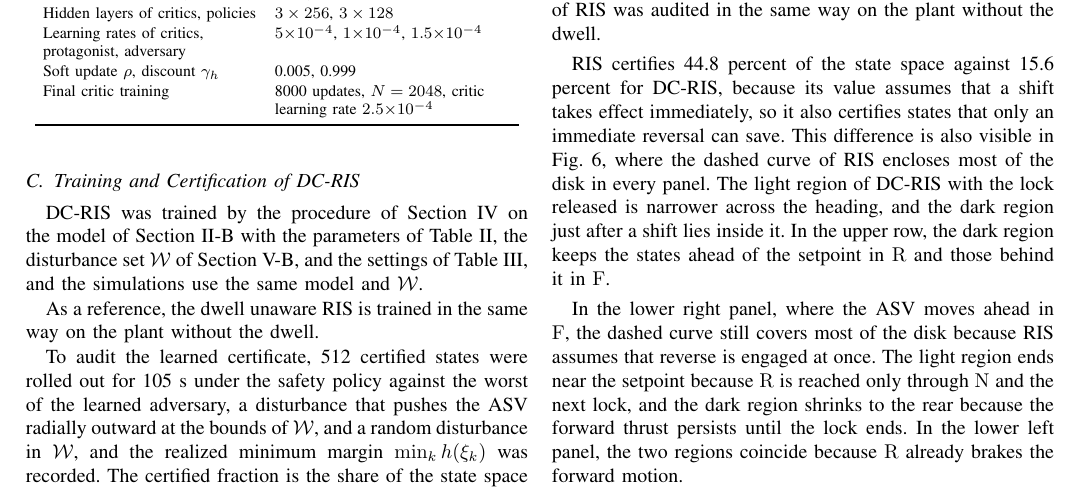
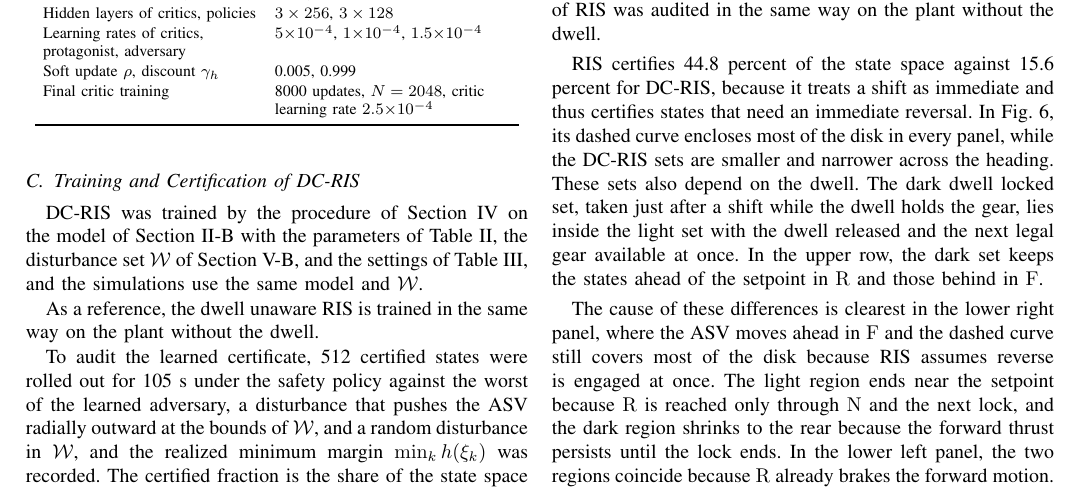
Before and after one commit to rapter-turtle/dwell-ris, a LaTeX paper (main.tex): part of page 7 of 12, cut so that both start at the same text. Compiled offline with pdfLaTeX; a missing font is replaced by an installed copy or a similar font; a LaTeX package or settings file that is missing is left out.

Commit message:
Fig. 6 설명 두 문단 흐름 정리
- RIS 대 DC-RIS 비교를 먼저 마치고, 같은 문단에서 DC-RIS의 dwell locked 집합과 dwell released 집합 비교로 이어짐
- dwell locked 집합을 변속 직후 dwell이 기어를 잡고 있는 집합으로 정의
- 둘째 문단을 "The cause of these differences"로 앞 문단과 연결
- 12쪽 유지

Co-Authored-By: Claude Opus 5.5 <noreply@anthropic.com>

```diff
--- a/main.tex
+++ b/main.tex
@@ -449,9 +449,9 @@ False safety rate (\%) & 0.0$^{*}$ & 0.2 \\
 \end{tabular}
 \end{table}
 
-\risnd certifies 44.8 percent of the state space against 15.6 percent for \dcris, because its value assumes that a shift takes effect immediately, so it also certifies states that only an immediate reversal can save. This difference is also visible in Fig.~\ref{fig_sim_set}, where the dashed curve of \risnd encloses most of the disk in every panel. The light region of \dcris with the lock released is narrower across the heading, and the dark region just after a shift lies inside it. In the upper row, the dark region keeps the states ahead of the setpoint in $\gR$ and those behind it in $\gF$.
+\risnd certifies 44.8 percent of the state space against 15.6 percent for \dcris, because it treats a shift as immediate and thus certifies states that need an immediate reversal. In Fig.~\ref{fig_sim_set}, its dashed curve encloses most of the disk in every panel, while the \dcris sets are smaller and narrower across the heading. These sets also depend on the dwell. The dark dwell locked set, taken just after a shift while the dwell holds the gear, lies inside the light set with the dwell released and the next legal gear available at once. In the upper row, the dark set keeps the states ahead of the setpoint in $\gR$ and those behind in $\gF$.
 
-In the lower right panel, where the ASV moves ahead in $\gF$, the dashed curve still covers most of the disk because \risnd assumes that reverse is engaged at once. The light region ends near the setpoint because $\gR$ is reached only through $\gN$ and the next lock, and the dark region shrinks to the rear because the forward thrust persists until the lock ends. In the lower left panel, the two regions coincide because $\gR$ already brakes the forward motion.
+The cause of these differences is clearest in the lower right panel, where the ASV moves ahead in $\gF$ and the dashed curve still covers most of the disk because \risnd assumes reverse is engaged at once. The light region ends near the setpoint because $\gR$ is reached only through $\gN$ and the next lock, and the dark region shrinks to the rear because the forward thrust persists until the lock ends. In the lower left panel, the two regions coincide because $\gR$ already brakes the forward motion.
 
 \begin{figure}[!t]
 \centering
```
